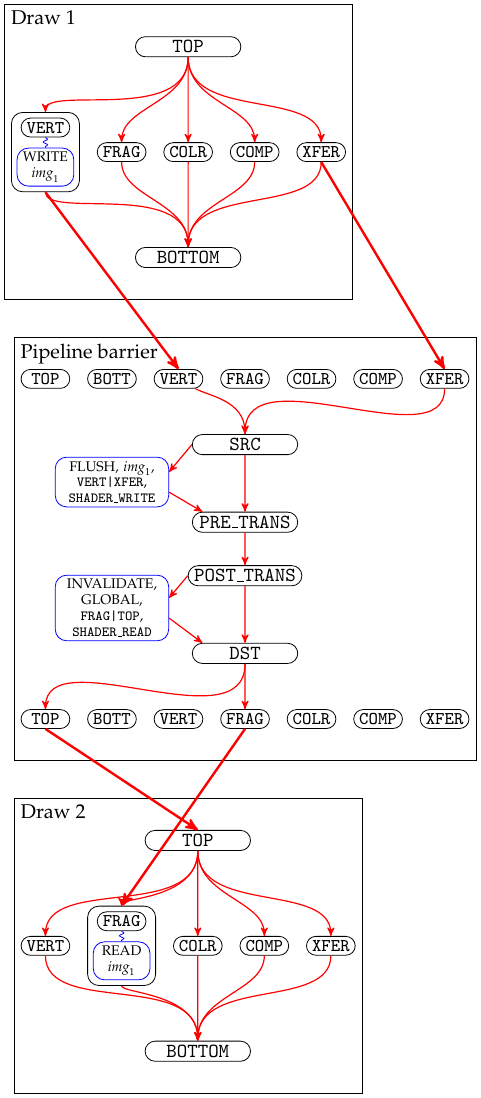
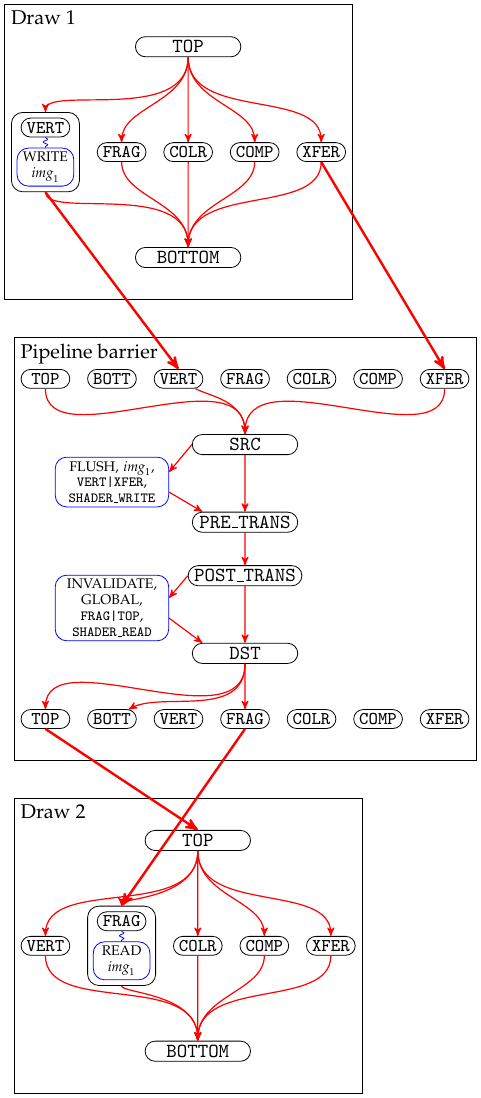
Before and after one commit to philiptaylor/vulkan-sync, a LaTeX figure (images/action-barrier-action-mem.tex, which reads images/deps-common.tex): the whole page. Compiled offline with pdfLaTeX.

Commit message:
Fix chaining of pipeline barriers through TOP/BOTTOM

```diff
--- a/images/action-barrier-action-mem.tex
+++ b/images/action-barrier-action-mem.tex
@@ -103,10 +103,12 @@ action-mem2/.pic={
 \draw (invalidate1.350) edge [->,pipedep] (dst.north west);
 %
 \draw (src.north)
+    edge [<-,pipedep,in=270,out=90] (src-top)
     edge [<-,pipedep,in=330,out=90] (src-vs)
     edge [<-,pipedep,in=270,out=90] (src-xfer);
 \draw (dst.south)
     edge [->,pipedep,in=90,out=270] (dst-top)
+    edge [->,pipedep,in=30,out=270] (dst-bottom)
     edge [->,pipedep,in=90,out=270] (dst-fs);
 \draw [->,pipedep] (src) -- (pretrans);
 \draw [->,pipedep] (pretrans) -- (posttrans);
--- a/images/deps-common.tex
+++ b/images/deps-common.tex
@@ -187,10 +187,12 @@ barrierport/.style={
 \node [pipestage,node distance=2mm,above=of dst] (posttrans) {POST\_TRANS};
 %
 \draw (src.north)
+    edge [<-,pipedep,in=270,out=90] (src-top)
     edge [<-,pipedep,in=330,out=90] (src-vs)
     edge [<-,pipedep,in=270,out=90] (src-xfer);
 \draw (dst.south)
-    edge [->,pipedep,in=90,out=270] (dst-top);
+    edge [->,pipedep,in=90,out=270] (dst-top)
+    edge [->,pipedep,in=30,out=270] (dst-bottom);
 \draw [->,pipedep] (src) -- (pretrans);
 \draw [->,pipedep] (pretrans) -- (posttrans);
 \draw [->,pipedep] (posttrans) -- (dst);
```
Also changed, not shown: README.md, images/action-barrier-action-mem.png, images/action-barrier-action.png, images/action-command.png, images/pipeline-barrier.png.
